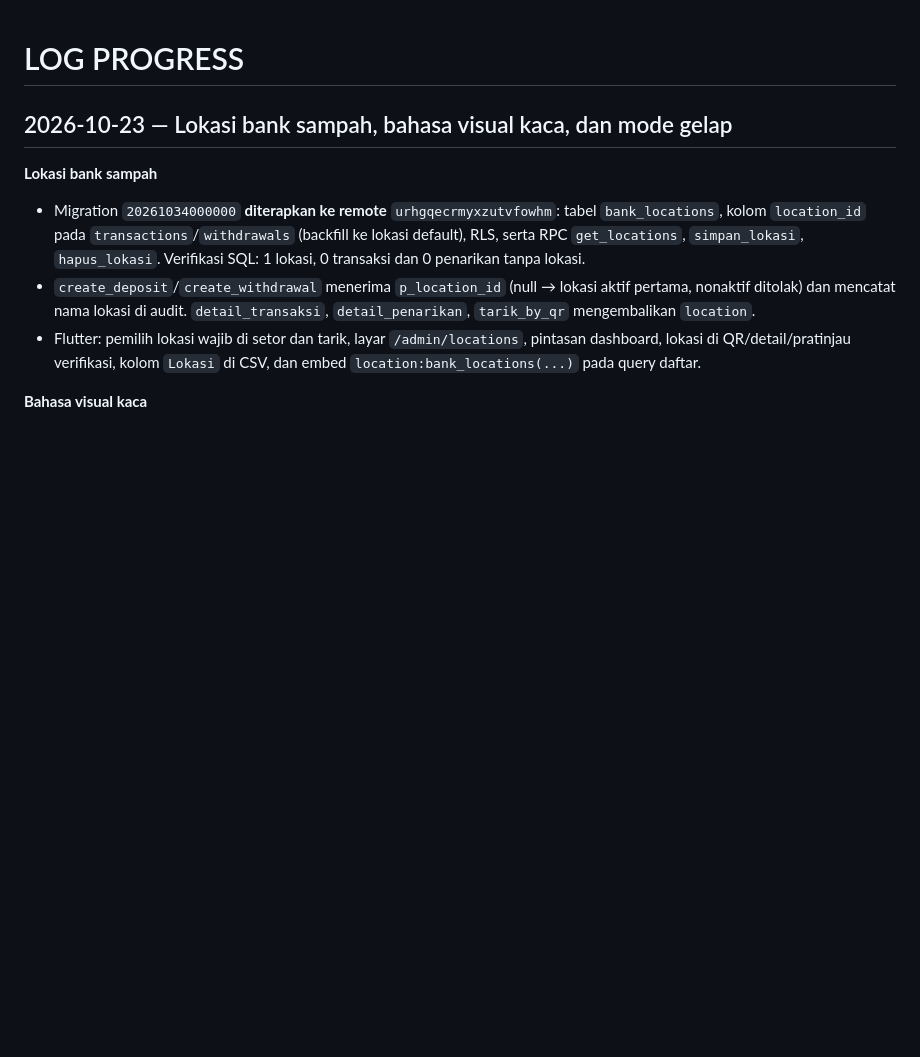
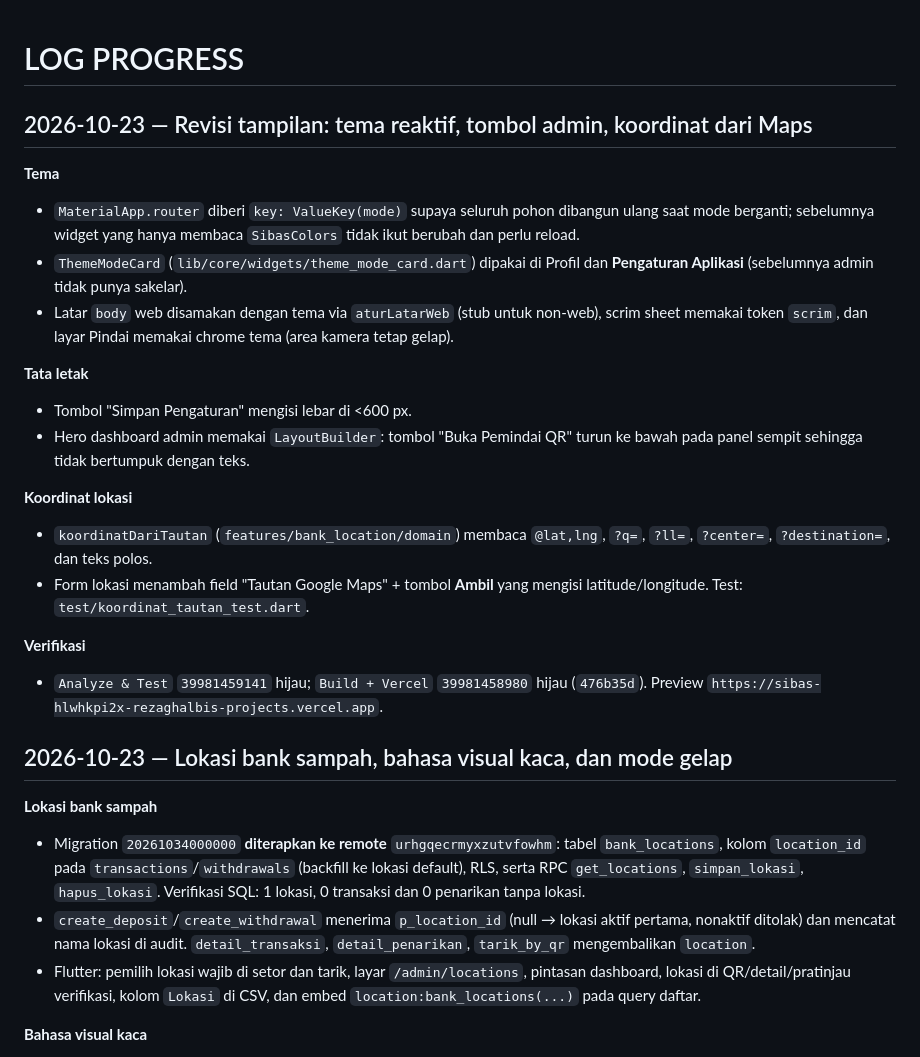
Before and after one commit to rezaghalbi/SIBAS, a Markdown page: LOG_PROGRESS.md, the part around the change. Rendered like a GitHub page; blank space fills up the shorter version.

Commit message:
Catat revisi tema dan koordinat lokasi di log

```diff
--- a/LOG_PROGRESS.md
+++ b/LOG_PROGRESS.md
@@ -1,4 +1,33 @@
 # LOG PROGRESS
+
+## 2026-10-23 — Revisi tampilan: tema reaktif, tombol admin, koordinat dari Maps
+
+**Tema**
+- `MaterialApp.router` diberi `key: ValueKey(mode)` supaya seluruh pohon
+  dibangun ulang saat mode berganti; sebelumnya widget yang hanya membaca
+  `SibasColors` tidak ikut berubah dan perlu reload.
+- `ThemeModeCard` (`lib/core/widgets/theme_mode_card.dart`) dipakai di Profil
+  dan **Pengaturan Aplikasi** (sebelumnya admin tidak punya sakelar).
+- Latar `body` web disamakan dengan tema via `aturLatarWeb` (stub untuk
+  non-web), scrim sheet memakai token `scrim`, dan layar Pindai memakai chrome
+  tema (area kamera tetap gelap).
+
+**Tata letak**
+- Tombol "Simpan Pengaturan" mengisi lebar di <600 px.
+- Hero dashboard admin memakai `LayoutBuilder`: tombol "Buka Pemindai QR" turun
+  ke bawah pada panel sempit sehingga tidak bertumpuk dengan teks.
+
+**Koordinat lokasi**
+- `koordinatDariTautan` (`features/bank_location/domain`) membaca
+  `@lat,lng`, `?q=`, `?ll=`, `?center=`, `?destination=`, dan teks polos.
+- Form lokasi menambah field "Tautan Google Maps" + tombol **Ambil** yang
+  mengisi latitude/longitude. Test: `test/koordinat_tautan_test.dart`.
+
+**Verifikasi**
+- `Analyze & Test` `39981459141` hijau; `Build + Vercel` `39981458980` hijau
+  (`476b35d`). Preview
+  `https://sibas-hlwhkpi2x-rezaghalbis-projects.vercel.app`.
+
 
 ## 2026-10-23 — Lokasi bank sampah, bahasa visual kaca, dan mode gelap
 
```
